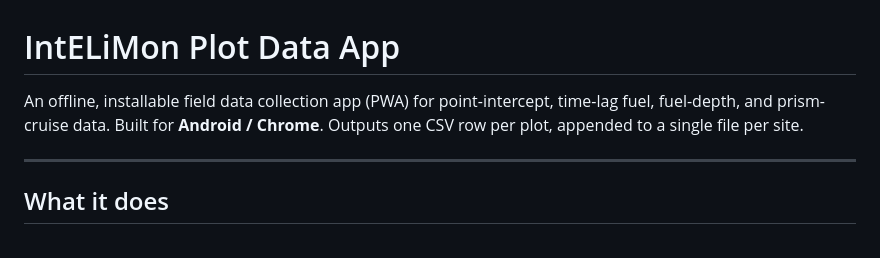
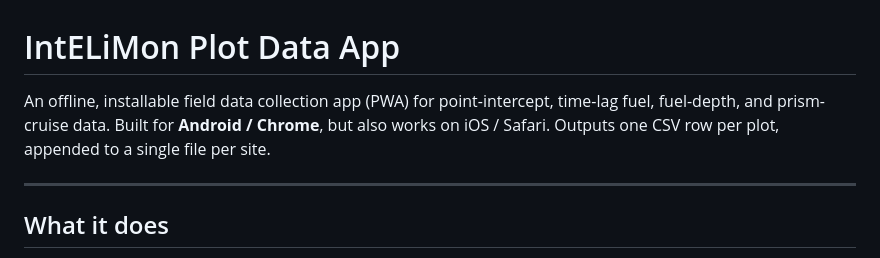
Before and after one commit to spokswinski/IntELiMon_Plot_Data_app, a Markdown page: README.md, the part around one of its changes. Rendered like a GitHub page.

```diff
--- a/README.md
+++ b/README.md
@@ -1,7 +1,8 @@
 # IntELiMon Plot Data App
 
 An offline, installable field data collection app (PWA) for point-intercept, time-lag fuel,
-fuel-depth, and prism-cruise data. Built for **Android / Chrome**. Outputs one CSV row per plot,
+fuel-depth, and prism-cruise data. Built for **Android / Chrome**, but also works on iOS / Safari.
+Outputs one CSV row per plot,
 appended to a single file per site.
 
 ---
```
Also changed, not shown: other parts of README.md (+41 -3 lines).
